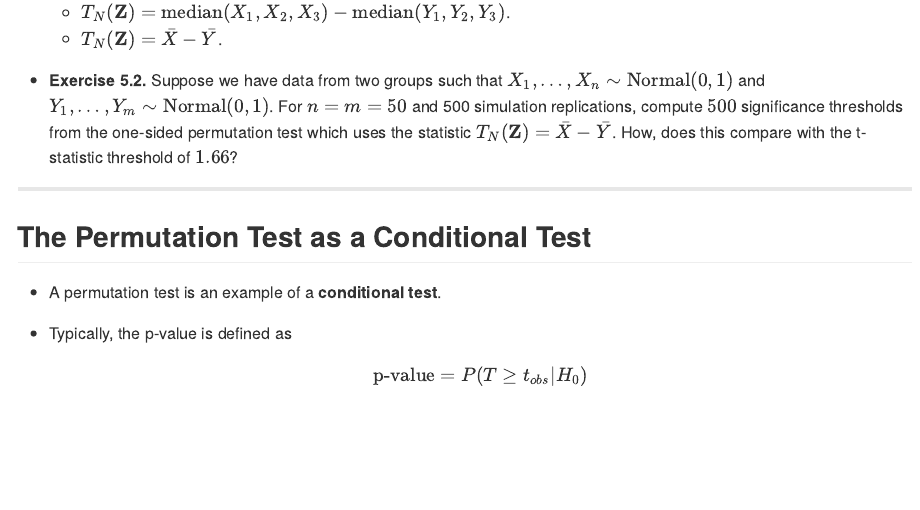
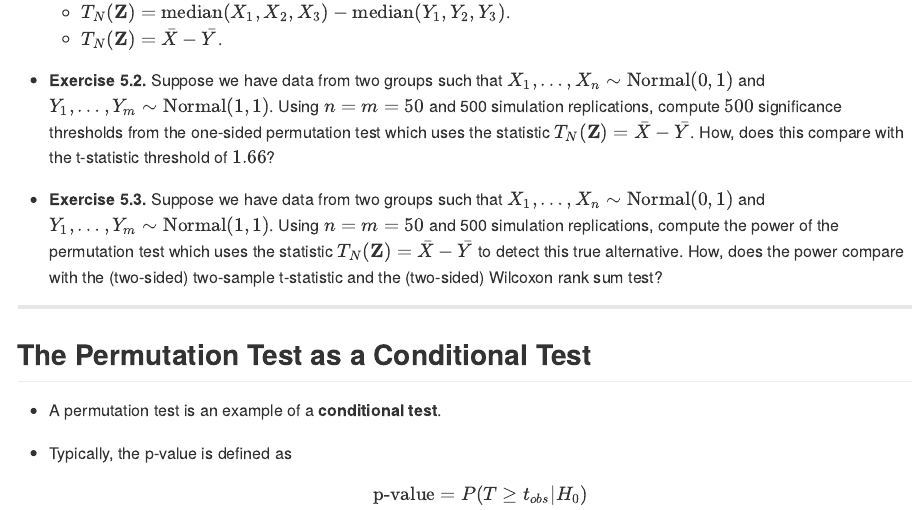
Before and after one commit to nchenderson/elements-nonpar-stat, an R Markdown document (05-permutation.Rmd): the page in a window 1100 px wide, from 4580 px down. The pictures show the output file docs/05-permutation.md that the author committed with the source, drawn offline in the style of GitHub.

Commit message:
added one more exercise

```diff
--- a/05-permutation.Rmd
+++ b/05-permutation.Rmd
@@ -240,11 +240,20 @@ Compute the (two-sided) permutation p-value for the following two statistics:
 
 * **Exercise 5.2.** Suppose we have data from two groups
 such that $X_{1}, \ldots, X_{n} \sim \textrm{Normal}(0, 1)$ and
-$Y_{1}, \ldots, Y_{m} \sim \textrm{Normal}(0, 1)$. For
+$Y_{1}, \ldots, Y_{m} \sim \textrm{Normal}(1, 1)$. Using
 $n=m=50$ and 500 simulation replications, compute
 $500$ significance thresholds from the one-sided permutation
 test which uses the statistic $T_{N}( \mathbf{Z} ) = \bar{X} - \bar{Y}$.
 How, does this compare with the t-statistic threshold of $1.66$?
+
+* **Exercise 5.3.** Suppose we have data from two groups
+such that $X_{1}, \ldots, X_{n} \sim \textrm{Normal}(0, 1)$ and
+$Y_{1}, \ldots, Y_{m} \sim \textrm{Normal}(1, 1)$. Using
+$n=m=50$ and 500 simulation replications, compute the power of
+the permutation test which uses the statistic
+$T_{N}( \mathbf{Z} ) = \bar{X} - \bar{Y}$ to detect this true alternative.
+How, does the power compare with the (two-sided) two-sample t-statistic and
+the (two-sided) Wilcoxon rank sum test?
 
 ---
 
```
Also changed, not shown: docs/03-rankstat.md, docs/03-rankstatLatex.md, docs/05-permutation.md, docs/05-permutationLatex.md, docs/06-ustatistics.md, docs/search_index.json, 13 other files.
